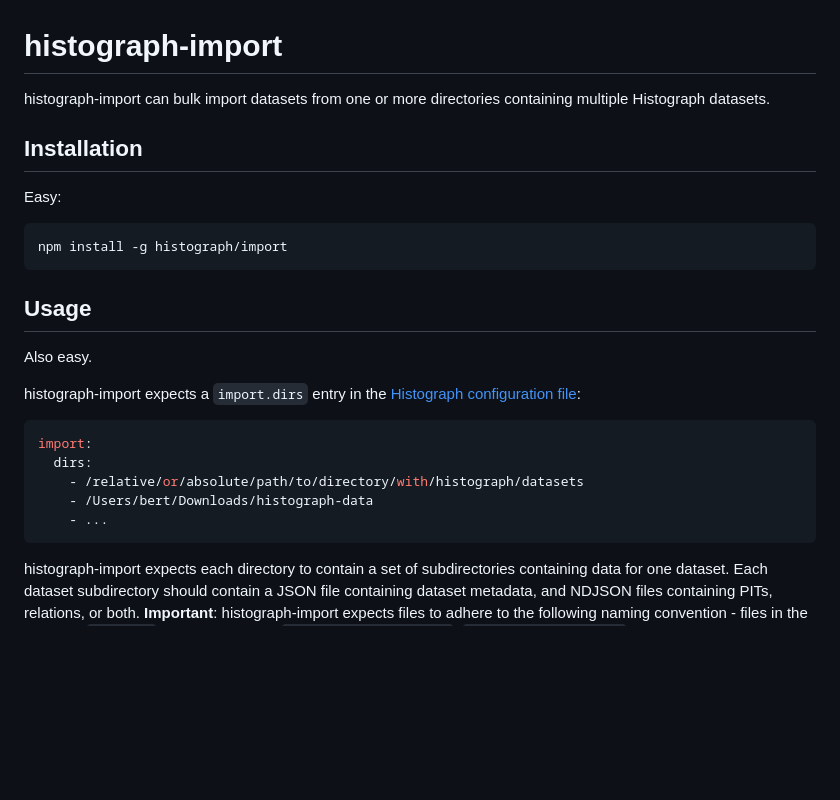
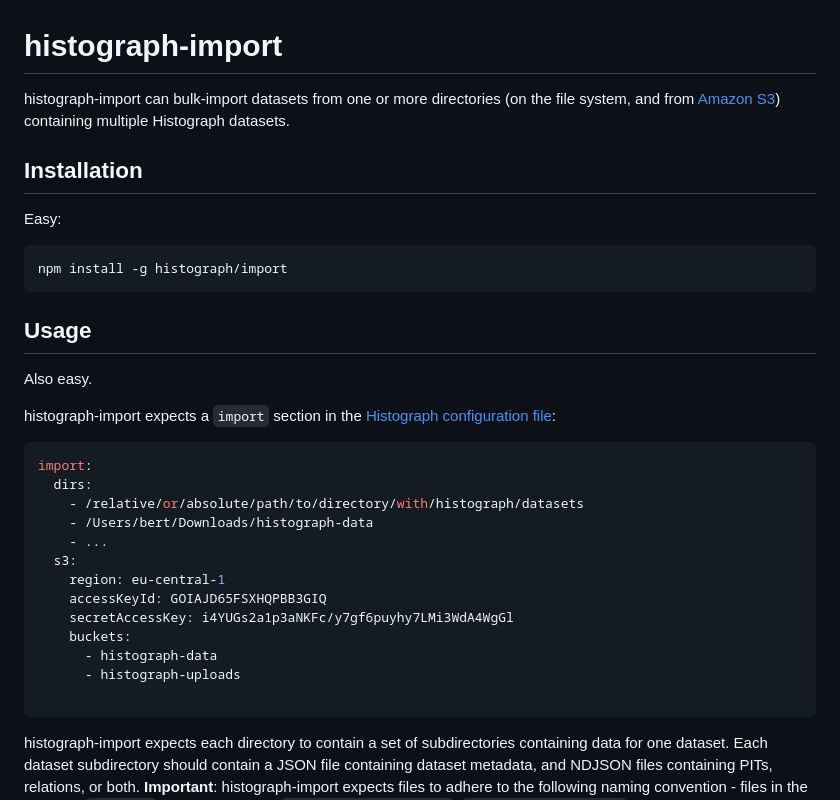
Before and after one commit to nypl-spacetime/histograph-import, a Markdown page: README.md, the part around the change printed below. Drawn GitHub-style; blank space fills up the shorter version.

````diff
--- a/README.md
+++ b/README.md
@@ -1,6 +1,6 @@
 # histograph-import
 
-histograph-import can bulk import datasets from one or more directories containing multiple Histograph datasets.
+histograph-import can bulk-import datasets from one or more directories (on the file system, and from [Amazon S3](https://aws.amazon.com/s3/)) containing multiple Histograph datasets.
 
 ## Installation
 
@@ -12,7 +12,7 @@ Easy:
 
 Also easy.
 
-histograph-import expects a `import.dirs` entry in the [Histograph configuration file](https://github.com/histograph/config):
+histograph-import expects a `import` section in the [Histograph configuration file](https://github.com/histograph/config):
 
 ```yaml
 import:
@@ -20,6 +20,14 @@ import:
     - /relative/or/absolute/path/to/directory/with/histograph/datasets
     - /Users/bert/Downloads/histograph-data
     - ...
+  s3:
+    region: eu-central-1
+    accessKeyId: GOIAJD65FSXHQPBB3GIQ
+    secretAccessKey: i4YUGs2a1p3aNKFc/y7gf6puyhy7LMi3WdA4WgGl
+    buckets:
+      - histograph-data
+      - histograph-uploads
+
 ```
 
 histograph-import expects each directory to contain a set of subdirectories containing data for one dataset. Each dataset subdirectory should contain a JSON file containing dataset metadata, and NDJSON files containing PITs, relations, or both. __Important__: histograph-import expects files to adhere to the following naming convention - files in the directory `dataset1` should be named `dataset1.dataset.json`, `dataset1.pits.ndjson` and `dataset1.relations.ndjson`.
````
Also changed, not shown: other parts of README.md (+17 -7 lines), list.png (added), 5 other files.
